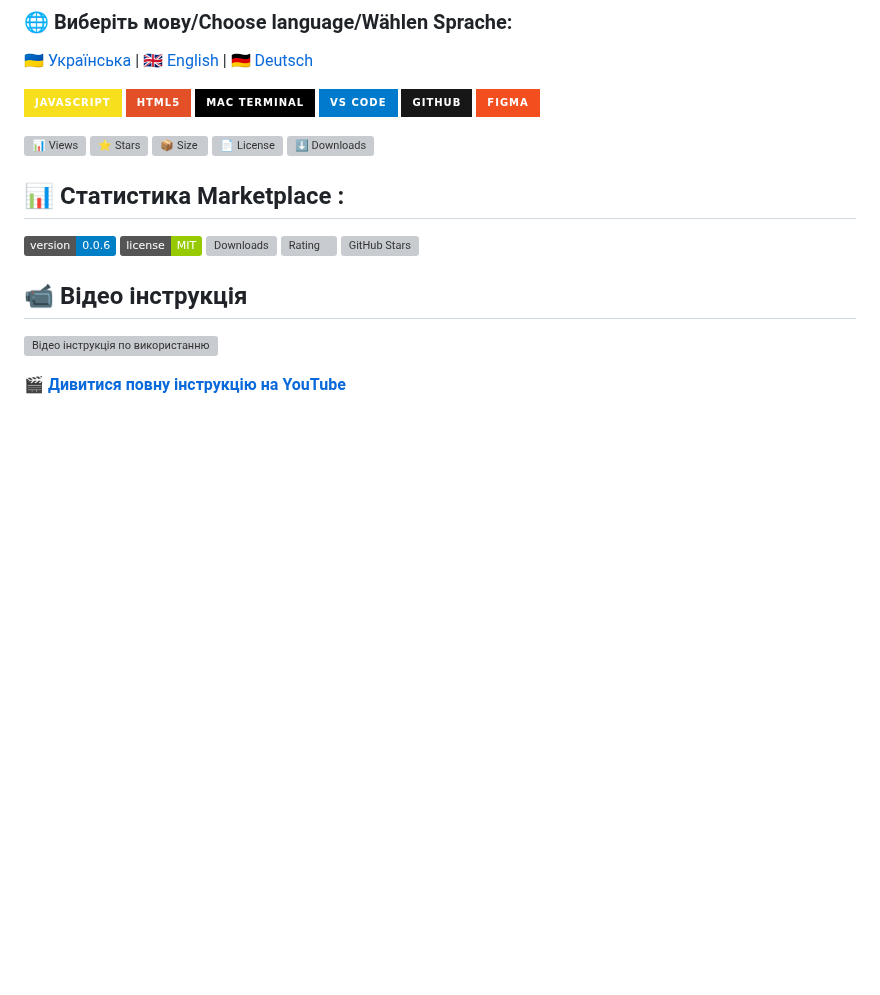
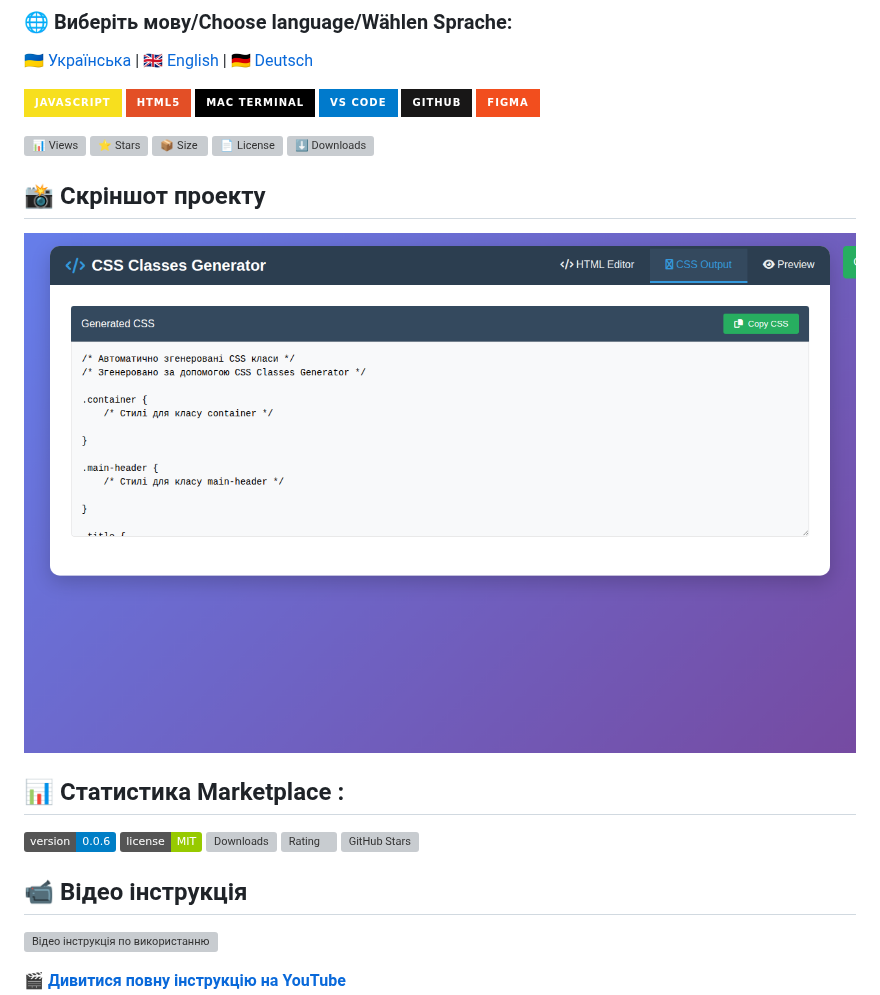
Before and after one commit to VuToV-Mykola/css-classes-from-html, a Markdown page: README.md, the part around the change. Drawn GitHub-style; pictures changed too: assets/screenshot.png (added); badges without logos; blank space fills up the shorter version; grey boxes are pictures that could not be loaded.

Commit message:
📊 Auto-update: visitors, likes, and screenshot

```diff
--- a/README.md
+++ b/README.md
@@ -11,6 +11,9 @@
 [![📦 Size](https://img.shields.io/endpoint?url=https://raw.githubusercontent.com/VuToV-Mykola/css-classes-from-html/main/assets/db/repo-size.json)](https://github.com/VuToV-Mykola/css-classes-from-html)
 [![📄 License](https://img.shields.io/endpoint?url=https://raw.githubusercontent.com/VuToV-Mykola/css-classes-from-html/main/assets/db/repo-license.json)](https://github.com/VuToV-Mykola/css-classes-from-html/blob/main/LICENSE)
 [![⬇️ Downloads](https://img.shields.io/endpoint?url=https://raw.githubusercontent.com/VuToV-Mykola/css-classes-from-html/main/assets/db/downloads-badge.json)](https://github.com/VuToV-Mykola/css-classes-from-html/releases)
+
+## 📸 Скріншот проекту
+![Project Screenshot](./assets/screenshot.png)
 <!-- END:AUTOGEN -->
 ## 📊  Статистика Marketplace :
 [![Version](https://img.shields.io/badge/version-0.0.6-blue.svg)](https://marketplace.visualstudio.com/items?itemName=vutov-mykola.css-classes-from-html)
```
Also changed, not shown: 3 other files.
